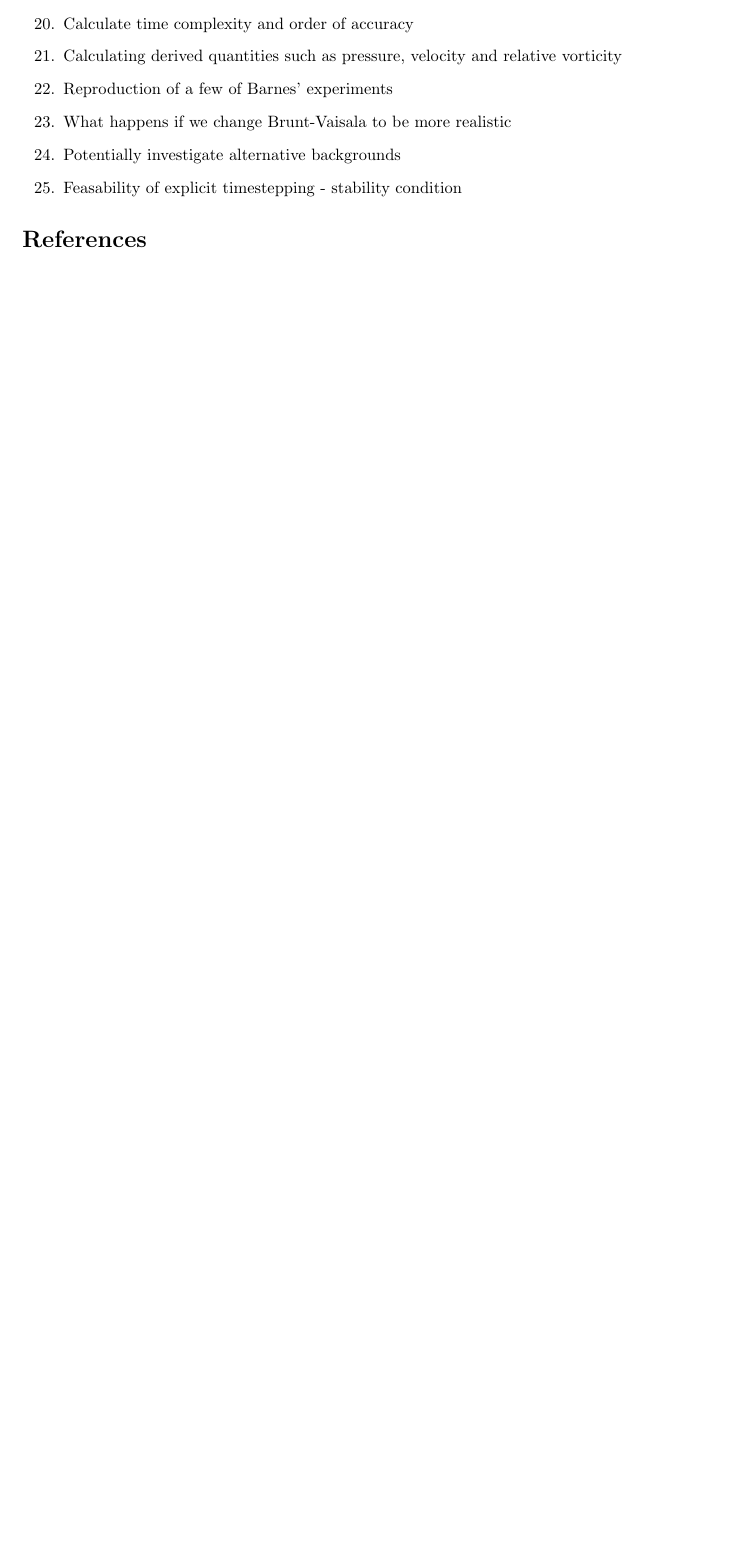
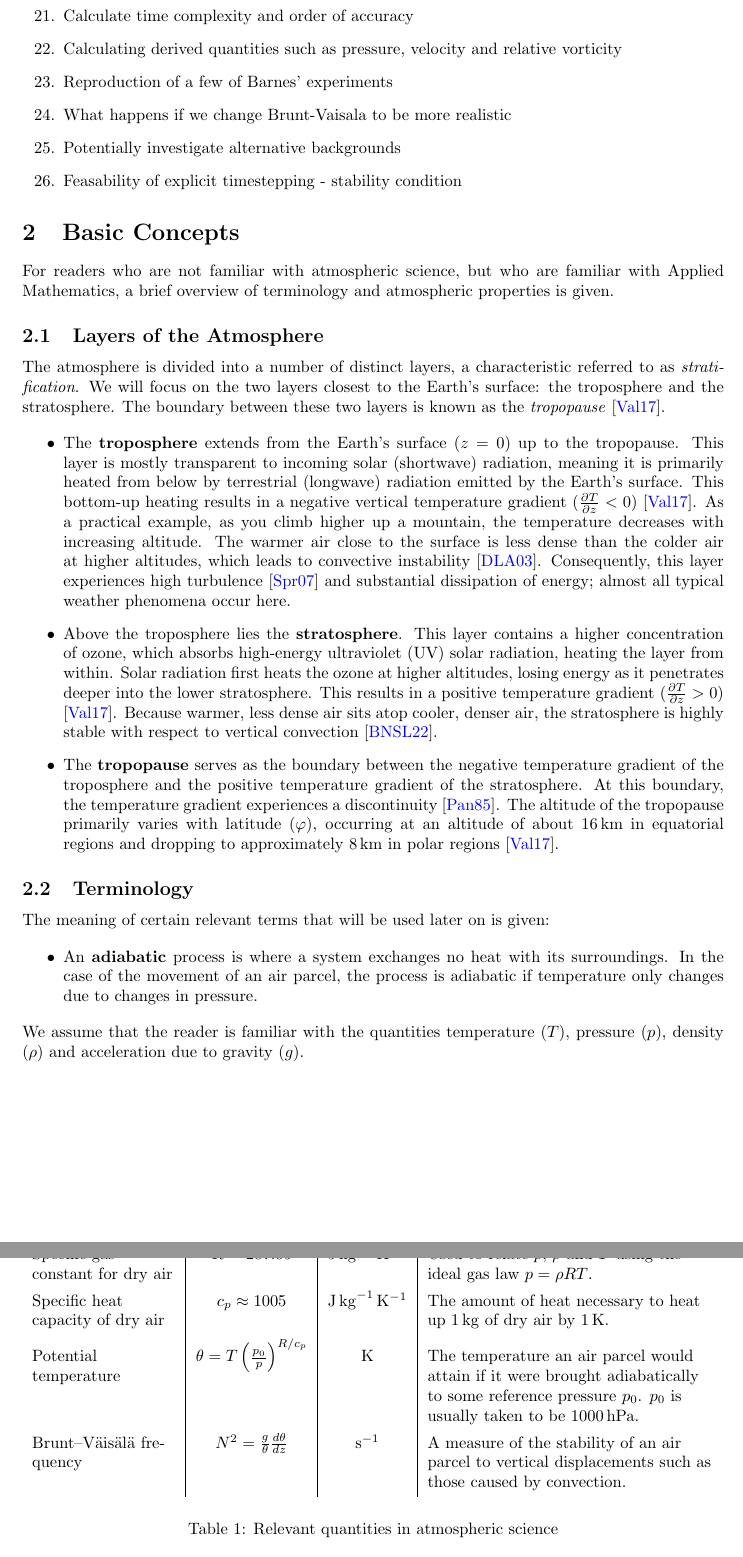
Before and after one commit to TrueCP6/PV-Inversion, a LaTeX paper (tex/main.tex): part of the page before the commit and two parts of pages 2 and 3 of 3 after it, the two joined at a grey line, cut so that both start at the same text, the shorter picture padded with empty space. Compiled offline with pdfLaTeX.

Commit message:
Start proper writeup

```diff
--- a/tex/main.tex
+++ b/tex/main.tex
@@ -11,6 +11,8 @@
 \usepackage{graphicx}
 \usepackage[colorlinks=true, allcolors=blue]{hyperref}
 \usepackage{minted}
+\usepackage{siunitx}
+\usepackage{tabularray}
 
 \title{Your Paper}
 \author{You}
@@ -51,6 +57,45 @@ Your abstract.
     \item Feasability of explicit timestepping - stability condition
 \end{enumerate}
 
+\section{Basic Concepts}
+For readers who are not familiar with atmospheric science, but who are familiar with Applied Mathematics, a brief overview of terminology and atmospheric properties is given.
+
+\subsection{Layers of the Atmosphere}
+The atmosphere is divided into a number of distinct layers, a characteristic referred to as \textit{stratification}. We will focus on the two layers closest to the Earth's surface: the troposphere and the stratosphere. The boundary between these two layers is known as the \textit{tropopause} \cite{Vallis2017}.
+
+\begin{itemize}
+    \item The \textbf{troposphere} extends from the Earth's surface ($z=0$) up to the tropopause. This layer is mostly transparent to incoming solar (shortwave) radiation, meaning it is primarily heated from below by terrestrial (longwave) radiation emitted by the Earth's surface. This bottom-up heating results in a negative vertical temperature gradient ($\frac{\partial T}{\partial z} < 0$) \cite{Vallis2017}. As a practical example, as you climb higher up a mountain, the temperature decreases with increasing altitude. The warmer air close to the surface is less dense than the colder air at higher altitudes, which leads to convective instability \cite{danielson2003meteorology}. Consequently, this layer experiences high turbulence \cite{sprenger2007userguide} and substantial dissipation of energy; almost all typical weather phenomena occur here.
+
+    \item Above the troposphere lies the \textbf{stratosphere}. This layer contains a higher concentration of ozone, which absorbs high-energy ultraviolet (UV) solar radiation, heating the layer from within. Solar radiation first heats the ozone at higher altitudes, losing energy as it penetrates deeper into the lower stratosphere. This results in a positive temperature gradient ($\frac{\partial T}{\partial z} > 0$) \cite{Vallis2017}. Because warmer, less dense air sits atop cooler, denser air, the stratosphere is highly stable with respect to vertical convection \cite{Barnes2022main}.
+
+    \item The \textbf{tropopause} serves as the boundary between the negative temperature gradient of the troposphere and the positive temperature gradient of the stratosphere. At this boundary, the temperature gradient experiences a discontinuity \cite{Panchev1985-et}. The altitude of the tropopause primarily varies with latitude ($\varphi$), occurring at an altitude of about \qty{16}{\km} in equatorial regions and dropping to approximately \qty{8}{\km} in polar regions \cite{Vallis2017}.
+\end{itemize}
+
+\subsection{Terminology}
+The meaning of certain relevant terms that will be used later on is given:
+
+\begin{itemize}
+    \item An \textbf{adiabatic} process is where a system exchanges no heat with its surroundings. In the case of the movement of an air parcel, the process is adiabatic if temperature only changes due to changes in pressure.
+\end{itemize}
+We assume that the reader is familiar with the quantities temperature ($T$), pressure ($p$), density ($\rho$) and acceleration due to gravity ($g$).
+
+\begin{table}[H]
+    \centering
+    \begin{tblr}{colspec={X[1,l]|c|c|X[2,l]}}
+        \textbf{Name of quantity} & \textbf{Definition} & \textbf{Units} & \textbf{Description}\\
+        \hline
+        Specific gas constant for dry air & $R = 287.05$ & \unit{\joule\per\kg\per\kelvin} & Used to relate $p$, $\rho$ and $T$ using the ideal gas law $p=\rho RT$.\\
+        Specific heat capacity of dry air & $c_p \approx 1005$ & \unit{\joule\per\kg\per\kelvin} & The amount of heat necessary to heat up \qty{1}{\kg} of dry air by \qty{1}{\kelvin}.\\
+        Potential temperature & $\theta = T \left( \frac{p_0}{p}\right)^{R/c_p}$ & \unit{\kelvin} & The temperature an air parcel would attain if it were brought adiabatically to some reference pressure $p_0$. $p_0$ is usually taken to be \qty{1000}{\hecto\pascal}.\\
+        Brunt–Väisälä frequency & $N^2 = \frac{g}{\theta} \frac{d \theta}{dz}$ & \unit{\per\second} & A measure of the stability of an air parcel to vertical displacements such as those caused by convection.
+    \end{tblr}
+    \caption{Relevant quantities in atmospheric science}
+    \label{tab:quantities}
+\end{table}
+
+\subsection{Potential Vorticity}
+\subsubsection{Ertel's Potential Vorticity}
+
 \bibliographystyle{alpha}
 \bibliography{sources}
 
```
Also changed, not shown: tex/sources.bib (+44 -0 lines), tex/main.tex (12 more changed lines), 1 other file.
